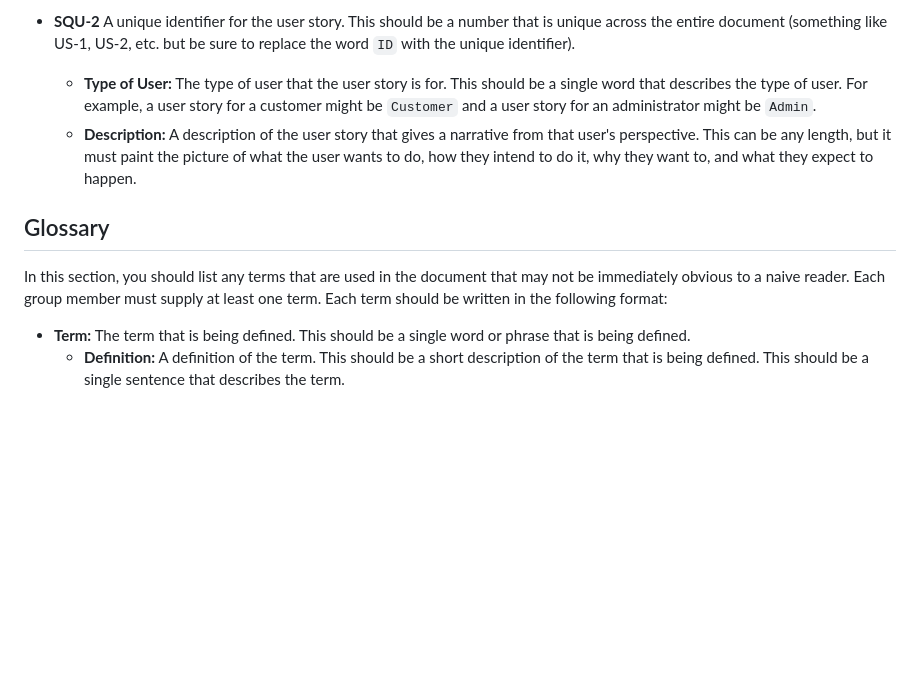
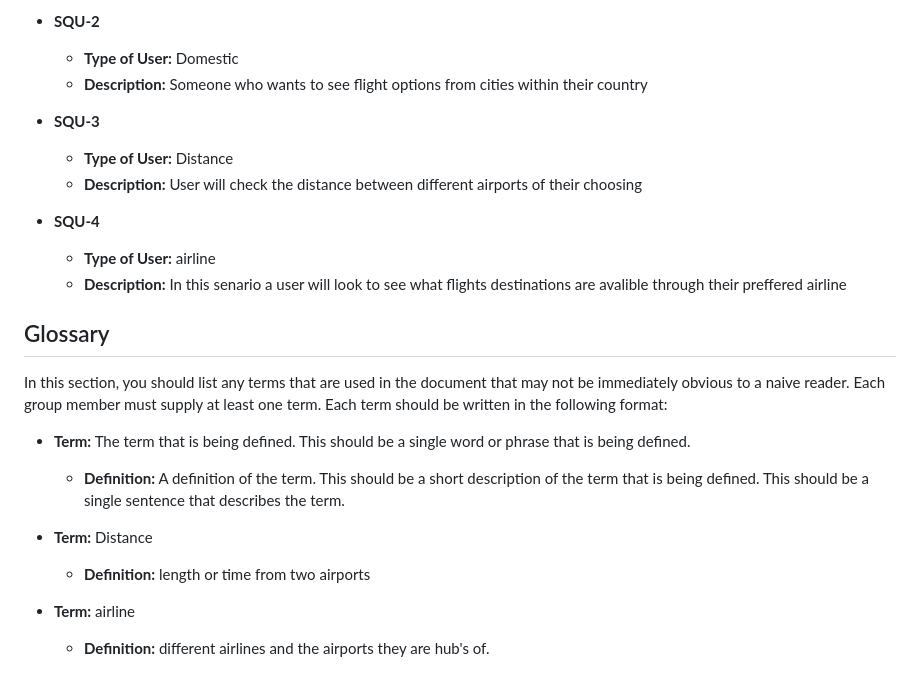
Before and after one commit to KushalKoneni/-, a Markdown page: SRS.md, the part around one of its changes. Drawn GitHub-style; blank space fills up the shorter version.

```diff
--- a/SRS.md
+++ b/SRS.md
@@ -132,7 +123,15 @@ In this section, you should list user stories for the project. User stories are
 
-* **SQU-2** A unique identifier for the user story. This should be a number that is unique across the entire document (something like US-1, US-2, etc. but be sure to replace the word `ID` with the unique identifier).
-  * **Type of User:** The type of user that the user story is for. This should be a single word that describes the type of user. For example, a user story for a customer might be `Customer` and a user story for an administrator might be `Admin`.
-  * **Description:** A description of the user story that gives a narrative from that user's perspective. This can be any length, but it must paint the picture of what the user wants to do, how they intend to do it, why they want to, and what they expect to happen.
+* **SQU-2**
+  * **Type of User:** Domestic
+  * **Description:** Someone who wants to see flight options from cities within their country
+
+* **SQU-3**
+  * **Type of User:** Distance
+  * **Description:** User will check the distance between different airports of their choosing
+
+* **SQU-4**
+  * **Type of User:** airline
+  * **Description:** In this senario a user will look to see what flights destinations are avalible through their preffered airline
 
 ## Glossary
 
@@ -140,3 +139,9 @@ In this section, you should list any terms that are used in the document that ma
 
 * **Term:** The term that is being defined. This should be a single word or phrase that is being defined.
   * **Definition:** A definition of the term. This should be a short description of the term that is being defined. This should be a single sentence that describes the term.
+
+* **Term:** Distance
+  * **Definition:** length or time from two airports
+
+* **Term:** airline
+  * **Definition:** different airlines and the airports they are hub's of.
```
Also changed, not shown: other parts of SRS.md (+66 -75 lines).
